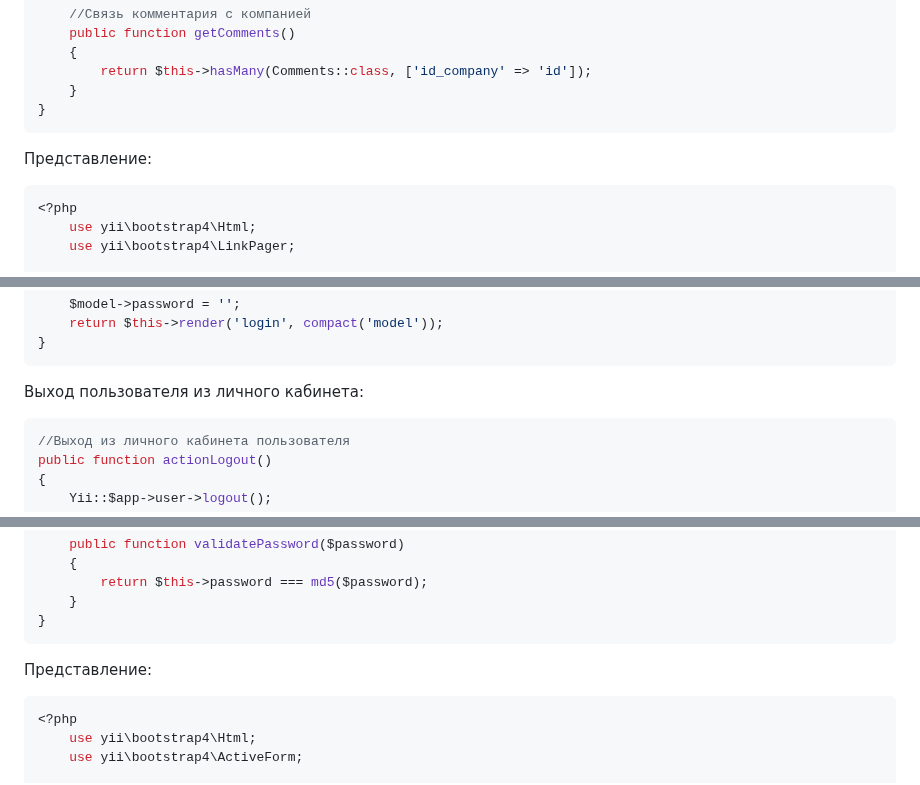
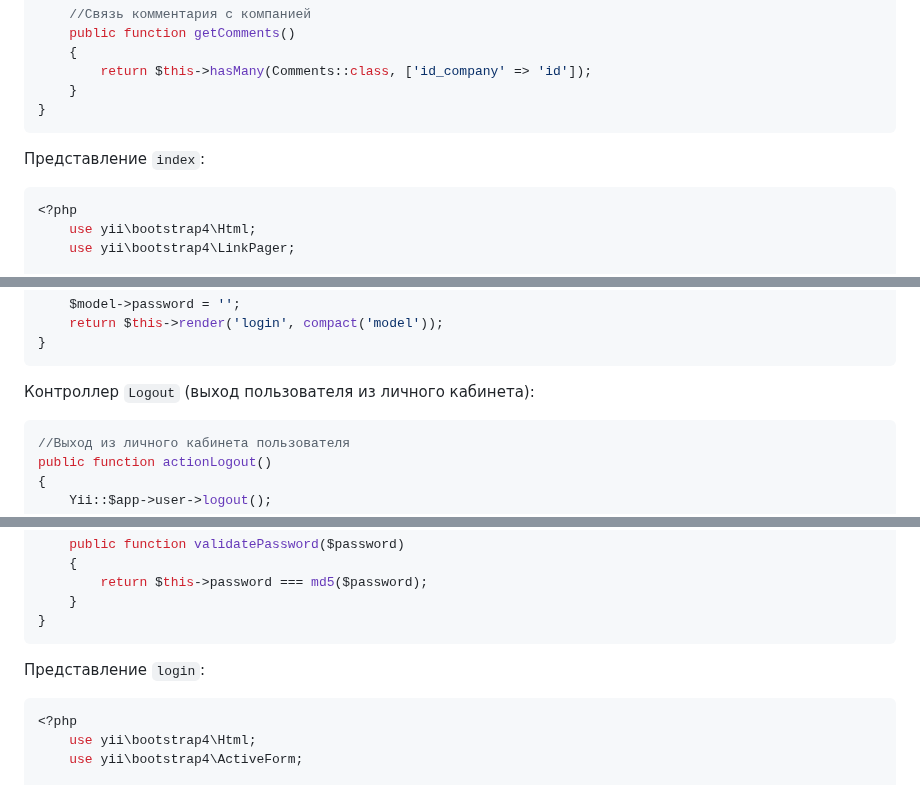
Before and after one commit to KetrinDorofeeva/togolden, a Markdown page: README.md, 3 parts joined by grey strips. GitHub-like rendering.

````diff
--- a/README.md
+++ b/README.md
@@ -199,7 +199,7 @@ class Companies extends \yii\db\ActiveRecord
 }
 ```
 
-Представление:
+Представление ```index```:
 ```php
 <?php
     use yii\bootstrap4\Html;
@@ -648,7 +654,7 @@ public function actionLogin()
 }
 ```
 
-Выход пользователя из личного кабинета:
+Контроллер ```Logout``` (выход пользователя из личного кабинета):
 ```php
 //Выход из личного кабинета пользователя
 public function actionLogout()
@@ -743,7 +749,7 @@ class User extends ActiveRecord implements \yii\web\IdentityInterface
 }
 ```
 
-Представление:
+Представление ```login```:
 ```php
 <?php
     use yii\bootstrap4\Html;
````
Also changed, not shown: other parts of README.md (+36 -26 lines).
